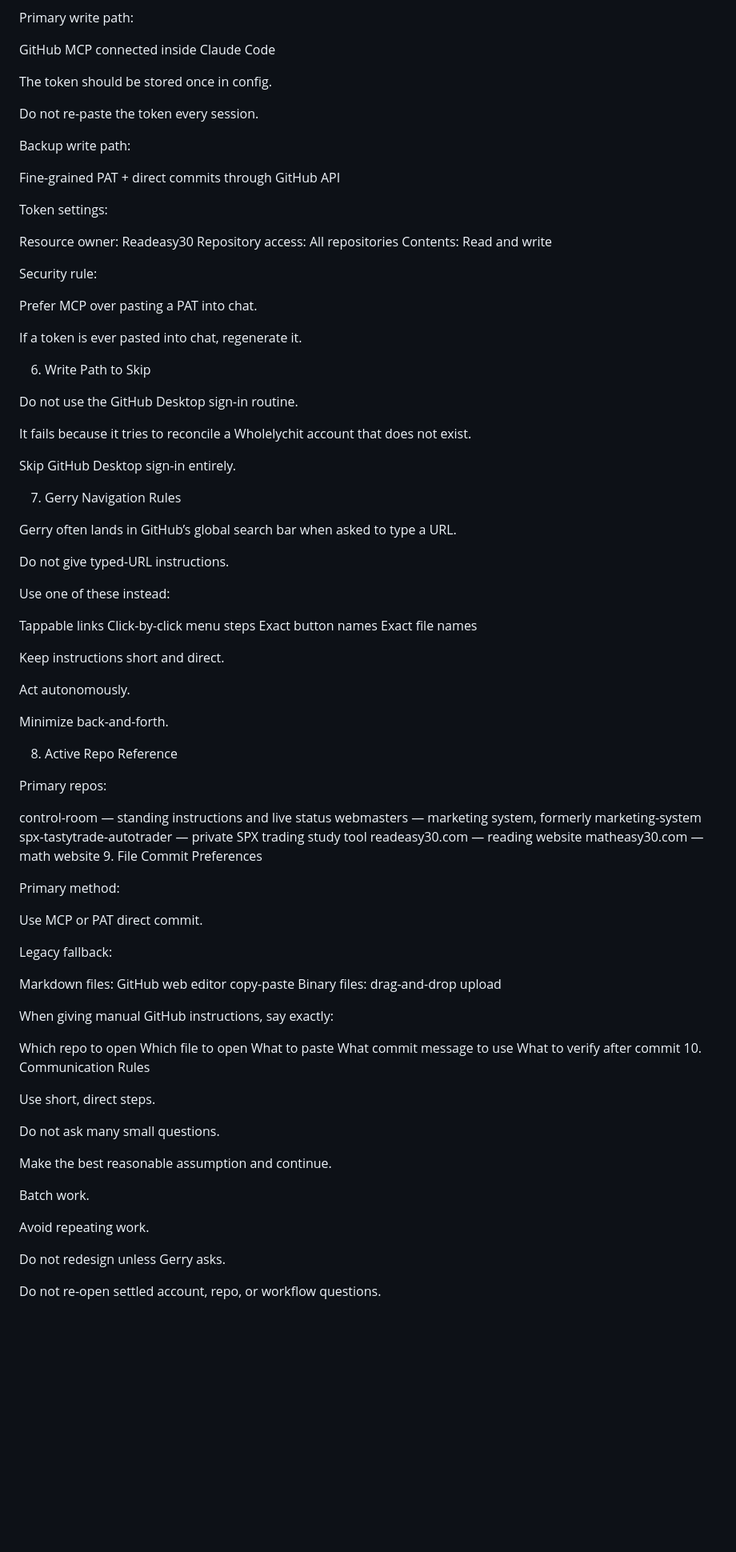
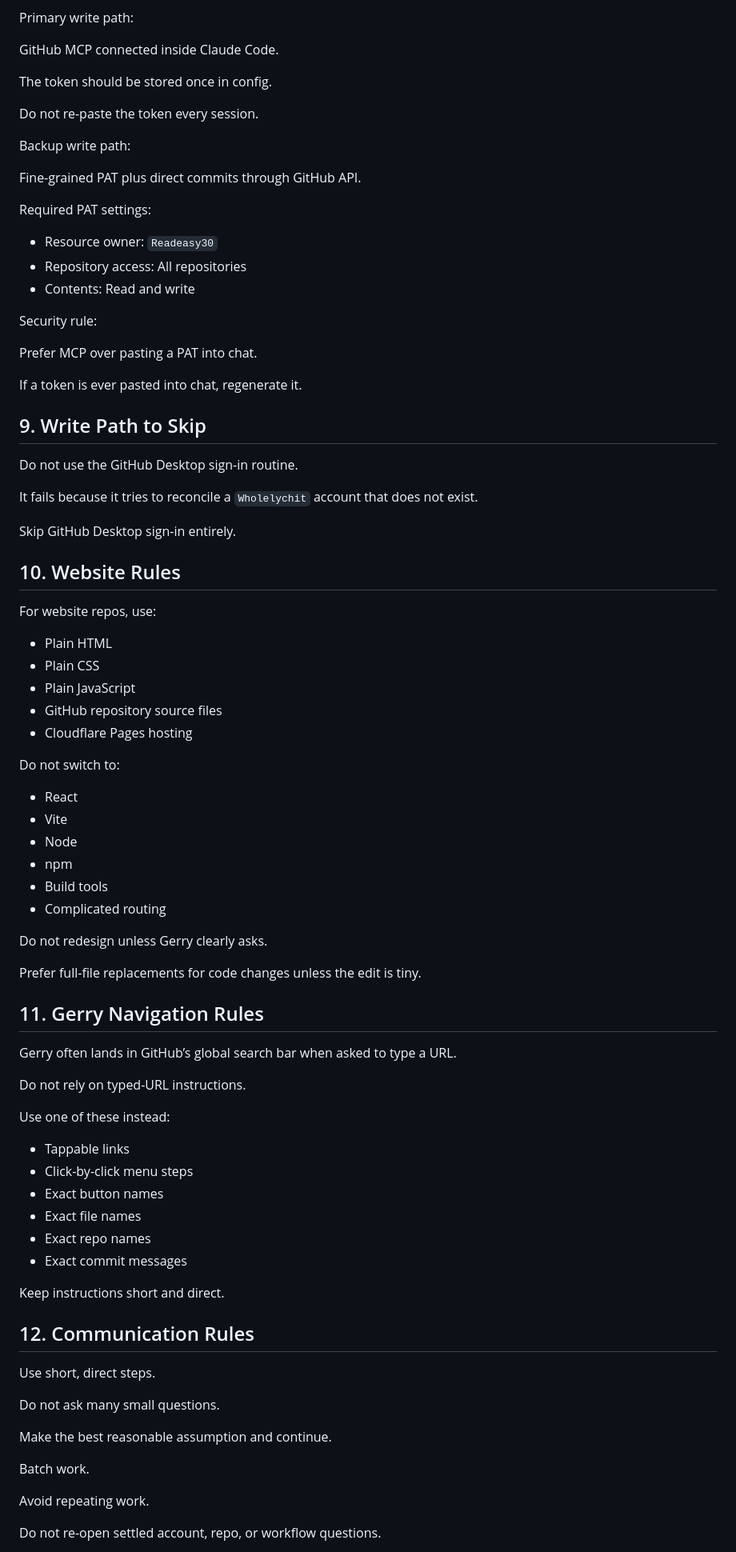
Before and after one commit to Readeasy30/control-room, a Markdown page: DIRECTIVES.md, the part around one of its changes. Shown at 80% size. Drawn GitHub-style; blank space fills up the shorter version.

Commit message:
Revise directives for session and file management
Updated directives to clarify session routines and file management rules.

```diff
--- a/DIRECTIVES.md
+++ b/DIRECTIVES.md
@@ -84,7 +127,7 @@ Do not create a third GitHub account.
 
 Primary write path:
 
-GitHub MCP connected inside Claude Code
+GitHub MCP connected inside Claude Code.
 
 The token should be stored once in config.
 
@@ -92,13 +135,13 @@ Do not re-paste the token every session.
 
 Backup write path:
 
-Fine-grained PAT + direct commits through GitHub API
+Fine-grained PAT plus direct commits through GitHub API.
 
-Token settings:
+Required PAT settings:
 
-Resource owner: Readeasy30
-Repository access: All repositories
-Contents: Read and write
+* Resource owner: `Readeasy30`
+* Repository access: All repositories
+* Contents: Read and write
 
 Security rule:
 
@@ -106,61 +149,55 @@ Prefer MCP over pasting a PAT into chat.
 
 If a token is ever pasted into chat, regenerate it.
 
-6. Write Path to Skip
+## 9. Write Path to Skip
 
 Do not use the GitHub Desktop sign-in routine.
 
-It fails because it tries to reconcile a Wholelychit account that does not exist.
+It fails because it tries to reconcile a `Wholelychit` account that does not exist.
 
 Skip GitHub Desktop sign-in entirely.
 
-7. Gerry Navigation Rules
+## 10. Website Rules
+
+For website repos, use:
+
+* Plain HTML
+* Plain CSS
+* Plain JavaScript
+* GitHub repository source files
+* Cloudflare Pages hosting
+
+Do not switch to:
+
+* React
+* Vite
+* Node
+* npm
+* Build tools
+* Complicated routing
+
+Do not redesign unless Gerry clearly asks.
+
+Prefer full-file replacements for code changes unless the edit is tiny.
+
+## 11. Gerry Navigation Rules
 
 Gerry often lands in GitHub’s global search bar when asked to type a URL.
 
-Do not give typed-URL instructions.
+Do not rely on typed-URL instructions.
 
 Use one of these instead:
 
-Tappable links
-Click-by-click menu steps
-Exact button names
-Exact file names
+* Tappable links
+* Click-by-click menu steps
+* Exact button names
+* Exact file names
+* Exact repo names
+* Exact commit messages
 
 Keep instructions short and direct.
 
-Act autonomously.
-
-Minimize back-and-forth.
-
-8. Active Repo Reference
-
-Primary repos:
-
-control-room — standing instructions and live status
-webmasters — marketing system, formerly marketing-system
-spx-tastytrade-autotrader — private SPX trading study tool
-readeasy30.com — reading website
-matheasy30.com — math website
-9. File Commit Preferences
-
-Primary method:
-
-Use MCP or PAT direct commit.
-
-Legacy fallback:
-
-Markdown files: GitHub web editor copy-paste
-Binary files: drag-and-drop upload
-
-When giving manual GitHub instructions, say exactly:
-
-Which repo to open
-Which file to open
-What to paste
-What commit message to use
-What to verify after commit
-10. Communication Rules
+## 12. Communication Rules
 
 Use short, direct steps.
 
@@ -172,7 +209,5 @@ Batch work.
 
 Avoid repeating work.
 
-Do not redesign unless Gerry asks.
-
 Do not re-open settled account, repo, or workflow questions.
 
```
Also changed, not shown: other parts of DIRECTIVES.md (+133 -86 lines).
